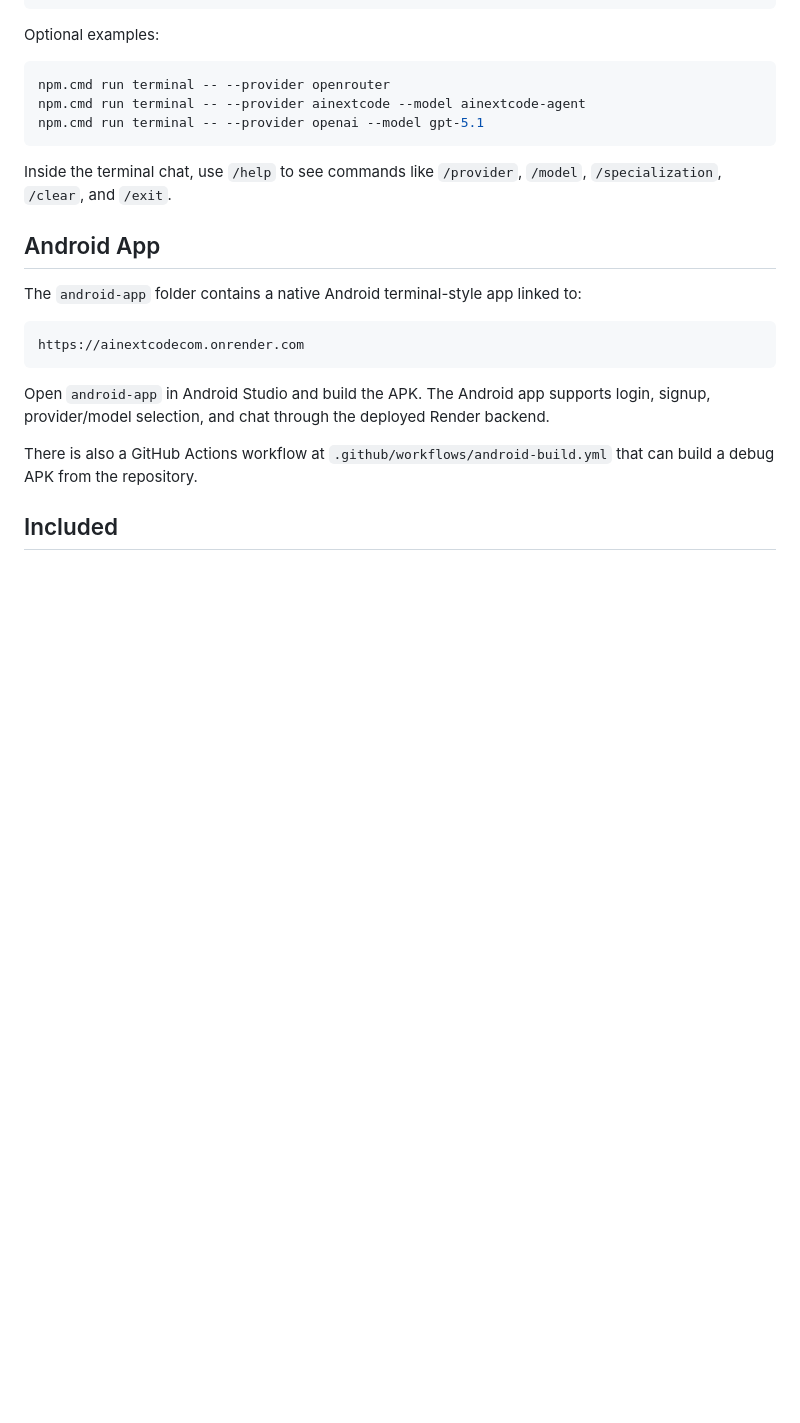
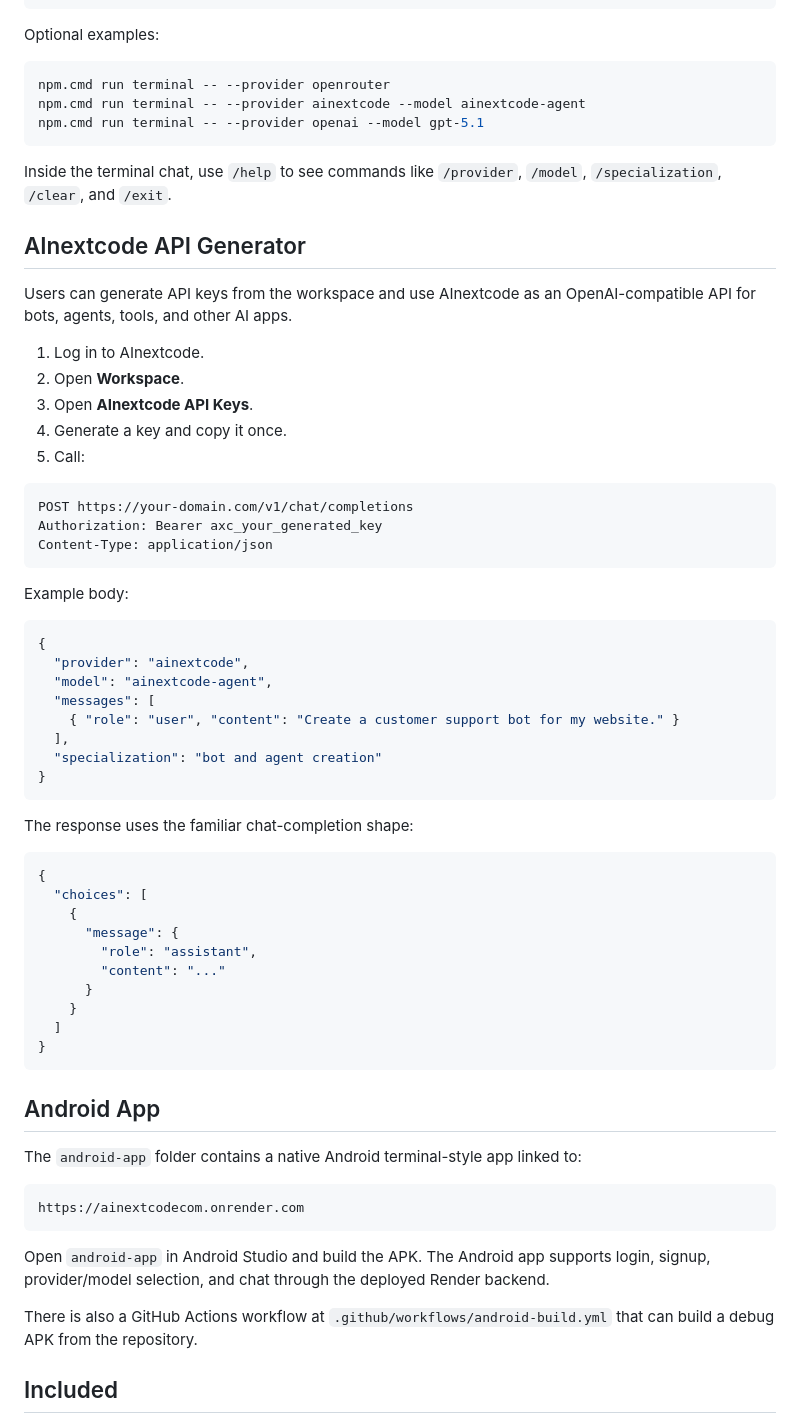
Before and after one commit to codingkonet/ainextcodecom, a Markdown page: README.md, the part around the change. Rendered like a GitHub page; blank space fills up the shorter version.

Commit message:
Add AInextcode API key generator

````diff
--- a/README.md
+++ b/README.md
@@ -71,6 +71,50 @@ npm.cmd run terminal -- --provider openai --model gpt-5.1
 
 Inside the terminal chat, use `/help` to see commands like `/provider`, `/model`, `/specialization`, `/clear`, and `/exit`.
 
+## AInextcode API Generator
+
+Users can generate API keys from the workspace and use AInextcode as an OpenAI-compatible API for bots, agents, tools, and other AI apps.
+
+1. Log in to AInextcode.
+2. Open **Workspace**.
+3. Open **AInextcode API Keys**.
+4. Generate a key and copy it once.
+5. Call:
+
+```text
+POST https://your-domain.com/v1/chat/completions
+Authorization: Bearer axc_your_generated_key
+Content-Type: application/json
+```
+
+Example body:
+
+```json
+{
+  "provider": "ainextcode",
+  "model": "ainextcode-agent",
+  "messages": [
+    { "role": "user", "content": "Create a customer support bot for my website." }
+  ],
+  "specialization": "bot and agent creation"
+}
+```
+
+The response uses the familiar chat-completion shape:
+
+```json
+{
+  "choices": [
+    {
+      "message": {
+        "role": "assistant",
+        "content": "..."
+      }
+    }
+  ]
+}
+```
+
 ## Android App
 
 The `android-app` folder contains a native Android terminal-style app linked to:
````
